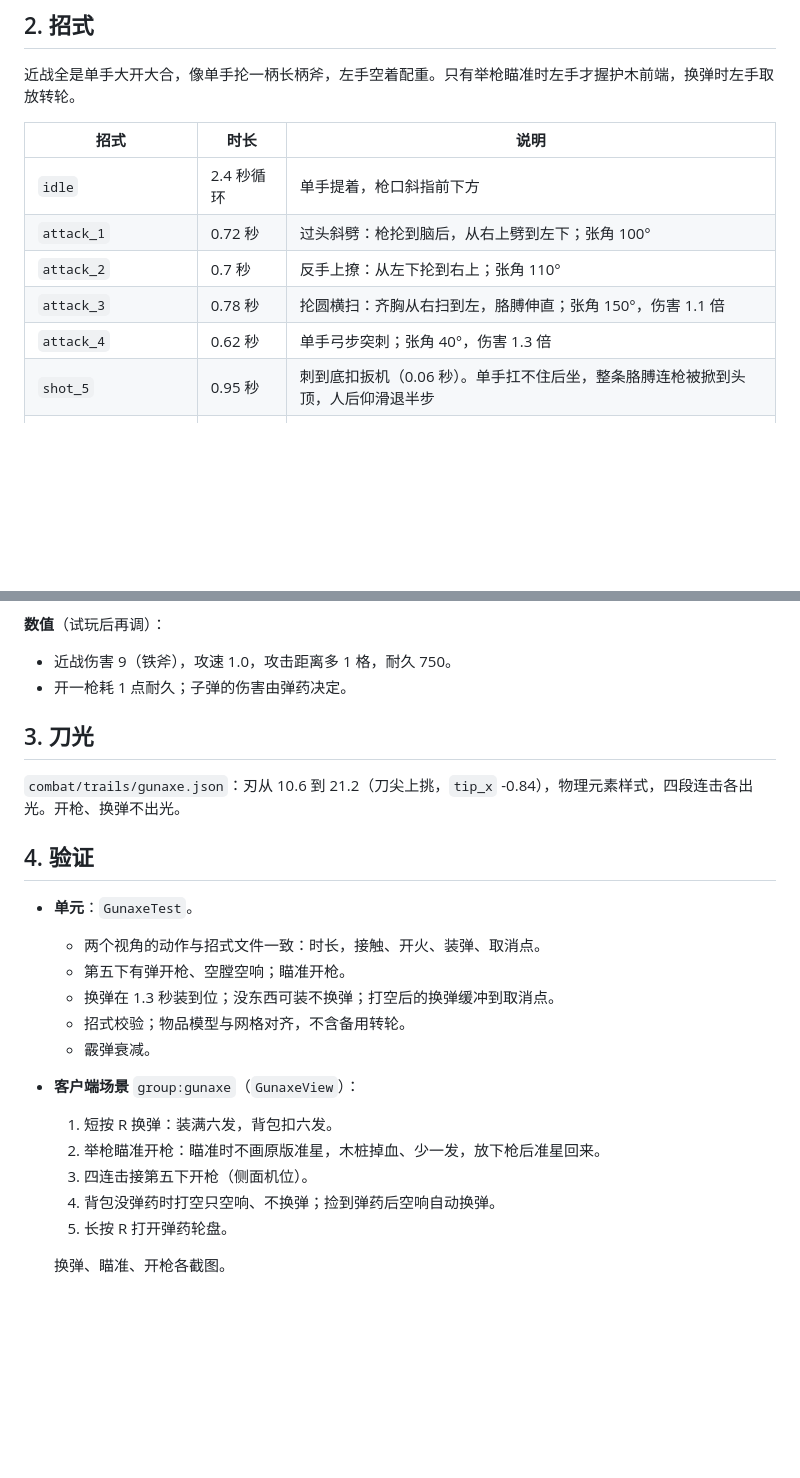
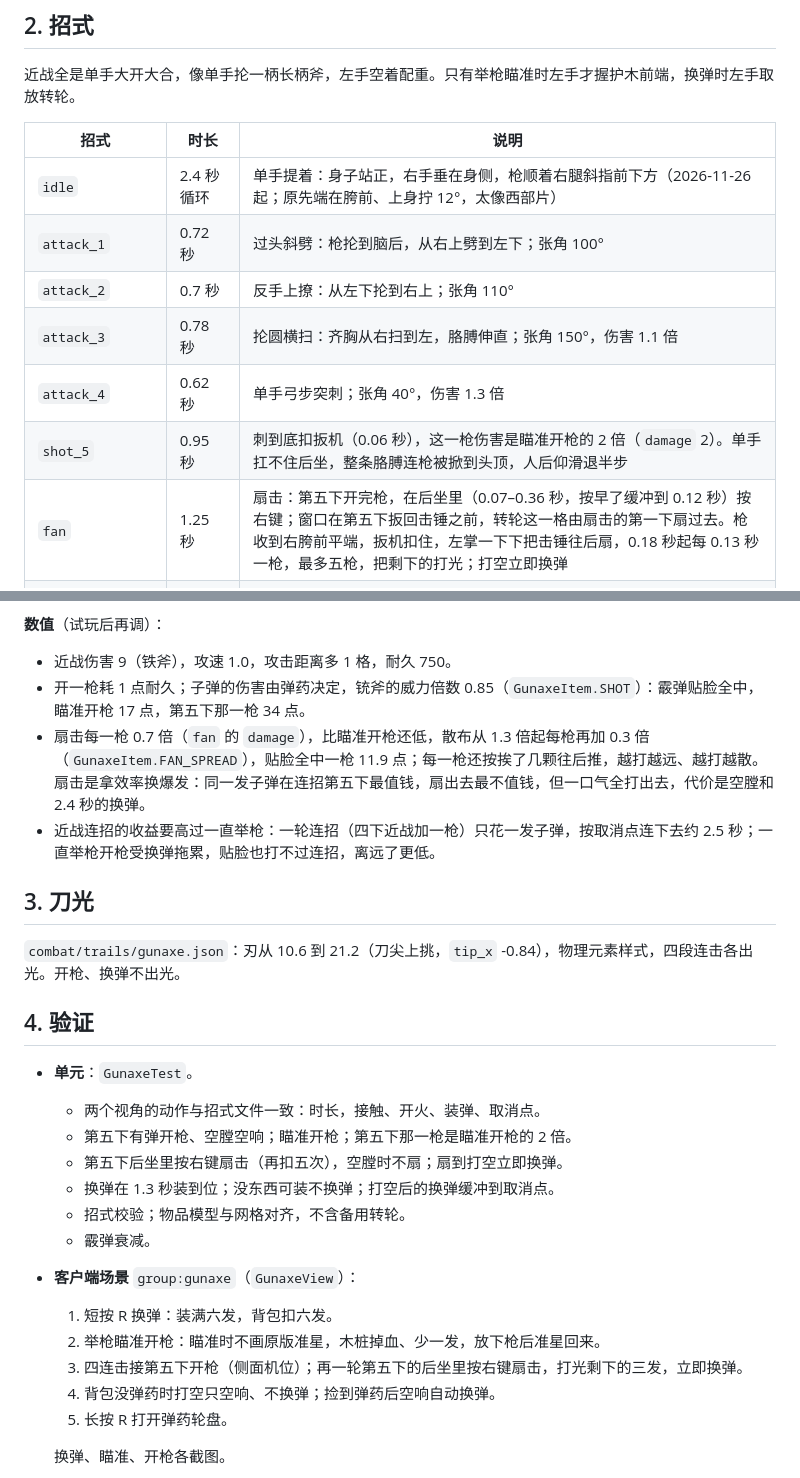
Before and after one commit to wushuowei1145/Logos-Spellwrought-Expanse, a Markdown page: docs/GUNAXE.md, 2 parts joined by grey strips. Drawn GitHub-style; blank space fills up the shorter version.

```diff
--- a/docs/GUNAXE.md
+++ b/docs/GUNAXE.md
@@ -25,12 +25,13 @@
 
 | 招式 | 时长 | 说明 |
 |---|---|---|
-| `idle` | 2.4 秒循环 | 单手提着，枪口斜指前下方 |
+| `idle` | 2.4 秒循环 | 单手提着：身子站正，右手垂在身侧，枪顺着右腿斜指前下方（2026-11-26 起；原先端在胯前、上身拧 12°，太像西部片） |
 | `attack_1` | 0.72 秒 | 过头斜劈：枪抡到脑后，从右上劈到左下；张角 100° |
 | `attack_2` | 0.7 秒 | 反手上撩：从左下抡到右上；张角 110° |
 | `attack_3` | 0.78 秒 | 抡圆横扫：齐胸从右扫到左，胳膊伸直；张角 150°，伤害 1.1 倍 |
 | `attack_4` | 0.62 秒 | 单手弓步突刺；张角 40°，伤害 1.3 倍 |
-| `shot_5` | 0.95 秒 | 刺到底扣扳机（0.06 秒）。单手扛不住后坐，整条胳膊连枪被掀到头顶，人后仰滑退半步 |
+| `shot_5` | 0.95 秒 | 刺到底扣扳机（0.06 秒），这一枪伤害是瞄准开枪的 2 倍（`damage` 2）。单手扛不住后坐，整条胳膊连枪被掀到头顶，人后仰滑退半步 |
+| `fan` | 1.25 秒 | 扇击：第五下开完枪，在后坐里（0.07–0.36 秒，按早了缓冲到 0.12 秒）按右键；窗口在第五下扳回击锤之前，转轮这一格由扇击的第一下扇过去。枪收到右胯前平端，扳机扣住，左掌一下下把击锤往后扇，0.18 秒起每 0.13 秒一枪，最多五枪，把剩下的打光；打空立即换弹 |
 | `dry_5` | 0.55 秒 | 空膛的第五下：只咔哒一声，枪口一沉 |
 | `aim` | 2.0 秒循环 | 按住右键举枪：枪托抵肩、贴腮；第一人称准星落在照门缺口正中、和两耳平齐，都在屏幕中心的十字上 |
 | `aim_shot` | 0.6 秒 | 瞄准开枪（0.03 秒）：枪口顶起二十多度、上身后仰，0.5 秒内压回 |
@@ -64,7 +65,10 @@
 **数值**（试玩后再调）：
 
 - 近战伤害 9（铁斧），攻速 1.0，攻击距离多 1 格，耐久 750。
-- 开一枪耗 1 点耐久；子弹的伤害由弹药决定。
+- 开一枪耗 1 点耐久；子弹的伤害由弹药决定，铳斧的威力倍数 0.85（`GunaxeItem.SHOT`）：霰弹贴脸全中，瞄准开枪 17 点，第五下那一枪 34 点。
+- 扇击每一枪 0.7 倍（`fan` 的 `damage`），比瞄准开枪还低，散布从 1.3 倍起每枪再加 0.3 倍（`GunaxeItem.FAN_SPREAD`），贴脸全中一枪 11.9 点；每一枪还按挨了几颗往后推，越打越远、越打越散。
+  扇击是拿效率换爆发：同一发子弹在连招第五下最值钱，扇出去最不值钱，但一口气全打出去，代价是空膛和 2.4 秒的换弹。
+- 近战连招的收益要高过一直举枪：一轮连招（四下近战加一枪）只花一发子弹，按取消点连下去约 2.5 秒；一直举枪开枪受换弹拖累，贴脸也打不过连招，离远了更低。
 
 ## 3. 刀光
 
@@ -74,14 +78,15 @@
 
 - **单元**：`GunaxeTest`。
   - 两个视角的动作与招式文件一致：时长，接触、开火、装弹、取消点。
-  - 第五下有弹开枪、空膛空响；瞄准开枪。
+  - 第五下有弹开枪、空膛空响；瞄准开枪；第五下那一枪是瞄准开枪的 2 倍。
+  - 第五下后坐里按右键扇击（再扣五次），空膛时不扇；扇到打空立即换弹。
   - 换弹在 1.3 秒装到位；没东西可装不换弹；打空后的换弹缓冲到取消点。
   - 招式校验；物品模型与网格对齐，不含备用转轮。
   - 霰弹衰减。
 - **客户端场景** `group:gunaxe`（`GunaxeView`）：
   1. 短按 R 换弹：装满六发，背包扣六发。
   2. 举枪瞄准开枪：瞄准时不画原版准星，木桩掉血、少一发，放下枪后准星回来。
-  3. 四连击接第五下开枪（侧面机位）。
+  3. 四连击接第五下开枪（侧面机位）；再一轮第五下的后坐里按右键扇击，打光剩下的三发，立即换弹。
   4. 背包没弹药时打空只空响、不换弹；捡到弹药后空响自动换弹。
   5. 长按 R 打开弹药轮盘。
 
```
Also changed, not shown: docs/FIREARMS.md (+8 -2 lines), docs/screenshots/gunaxe/fan.jpg (added), docs/screenshots/gunaxe/idle.png (added), 9 other files.
